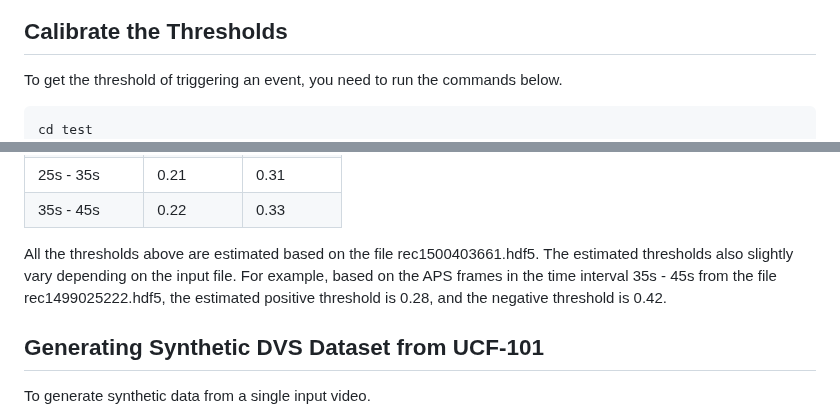
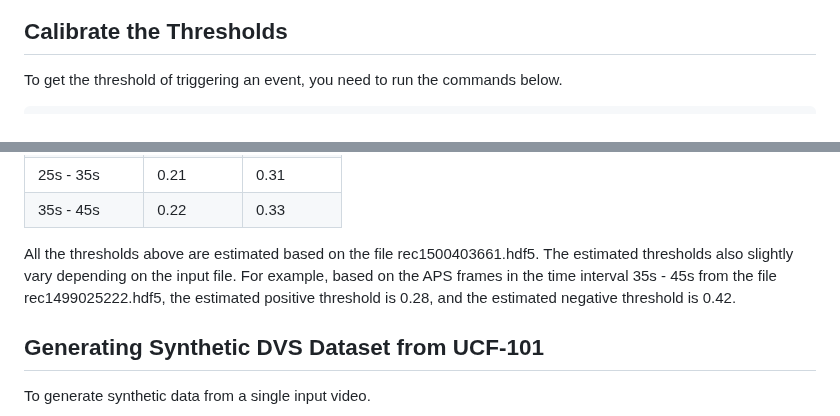
Before and after one commit to SensorsINI/v2e, a Markdown page: README.md, 2 parts joined by grey strips. GitHub-like rendering.

````diff
--- a/README.md
+++ b/README.md
@@ -99,7 +104,6 @@ python plot.py \
 To get the threshold of triggering an event, you need to run the commands below.
 
 ```bash
-cd test
 python renderer_sweep.py \
 --start [start] \
 --stop [end] \
@@ -133,7 +137,7 @@ The thresholds vary slightly depending on the time interval of the input APS fra
 | 25s - 35s  | 0.21 | 0.31|
 | 35s - 45s  | 0.22 | 0.33|
 
-All the thresholds above are estimated based on the file rec1500403661.hdf5. The estimated thresholds also slightly vary depending on the input file. For example, based on the APS frames in the time interval 35s - 45s from the file rec1499025222.hdf5, the estimated positive threshold is 0.28, and the negative threshold is 0.42.
+All the thresholds above are estimated based on the file rec1500403661.hdf5. The estimated thresholds also slightly vary depending on the input file. For example, based on the APS frames in the time interval 35s - 45s from the file rec1499025222.hdf5, the estimated positive threshold is 0.28, and the estimated negative threshold is 0.42.
 
 ## Generating Synthetic DVS Dataset from UCF-101 ##
 
````
Also changed, not shown: other parts of README.md (+5 -0 lines), media/plot.png (added), 2 other files.
